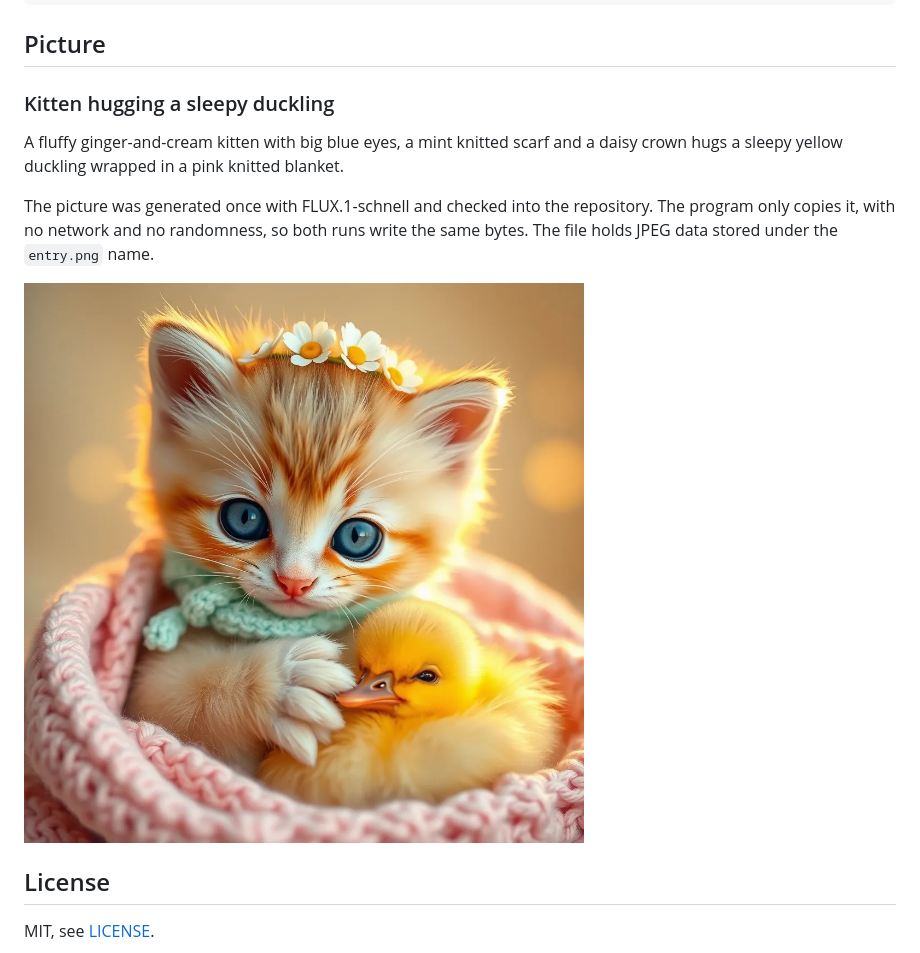
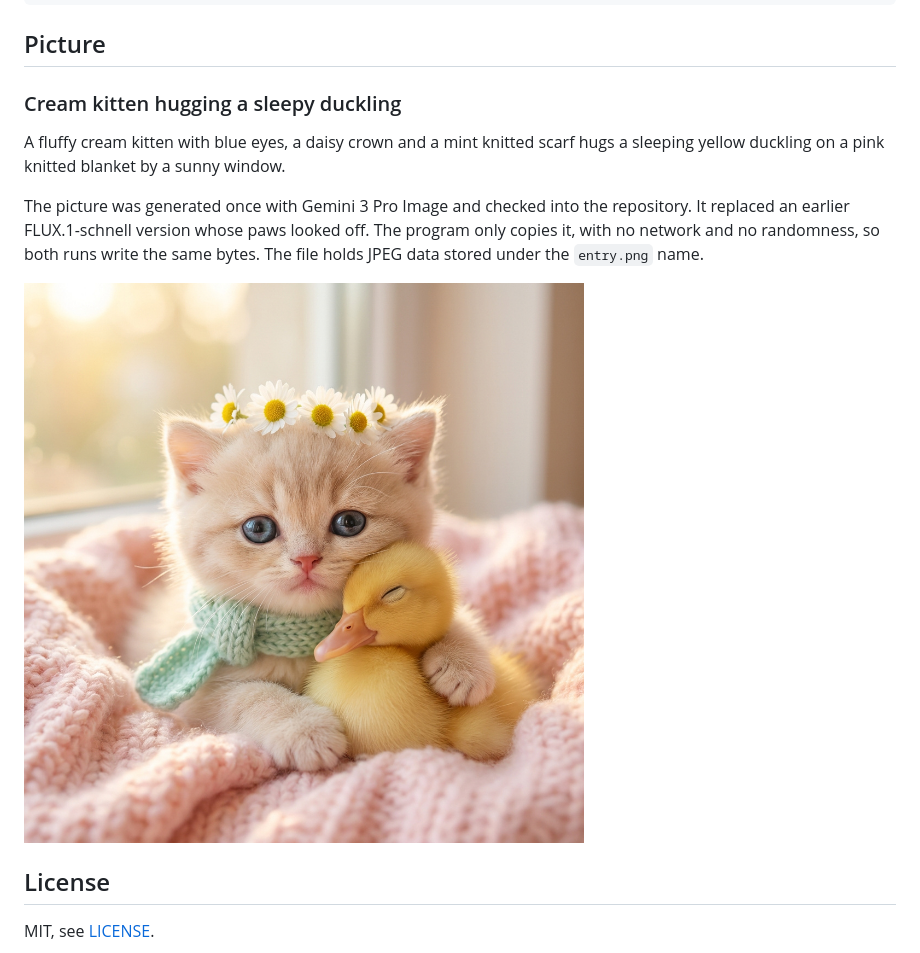
Before and after one commit to steveone23/cutest-picture-01, a Markdown page: README.md, the part around one of its changes. Drawn GitHub-style; pictures changed too: assets/entry.png.

Commit message:
Swap in the Gemini 3 Pro Image picture

```diff
--- a/README.md
+++ b/README.md
@@ -18,9 +18,9 @@ OUTPUT_DIR=./out python main.py
 
 ## Picture
 
-### Kitten hugging a sleepy duckling
+### Cream kitten hugging a sleepy duckling
 
-A fluffy ginger-and-cream kitten with big blue eyes, a mint knitted scarf and a daisy crown hugs a sleepy yellow duckling wrapped in a pink knitted blanket.
+A fluffy cream kitten with blue eyes, a daisy crown and a mint knitted scarf hugs a sleeping yellow duckling on a pink knitted blanket by a sunny window.
 
-The picture was generated once with FLUX.1-schnell and checked into the repository. The program only copies it, with no network and no randomness, so both runs write the same bytes. The file holds JPEG data stored under the `entry.png` name.
+The picture was generated once with Gemini 3 Pro Image and checked into the repository. It replaced an earlier FLUX.1-schnell version whose paws looked off. The program only copies it, with no network and no randomness, so both runs write the same bytes. The file holds JPEG data stored under the `entry.png` name.
 
```
Also changed, not shown: other parts of README.md (+1 -1 lines).
